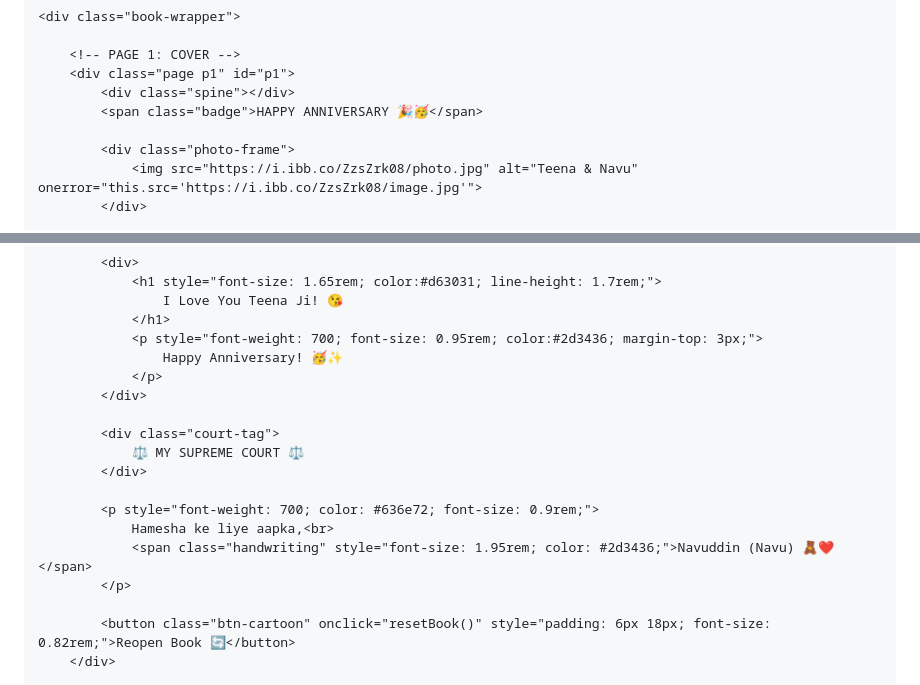
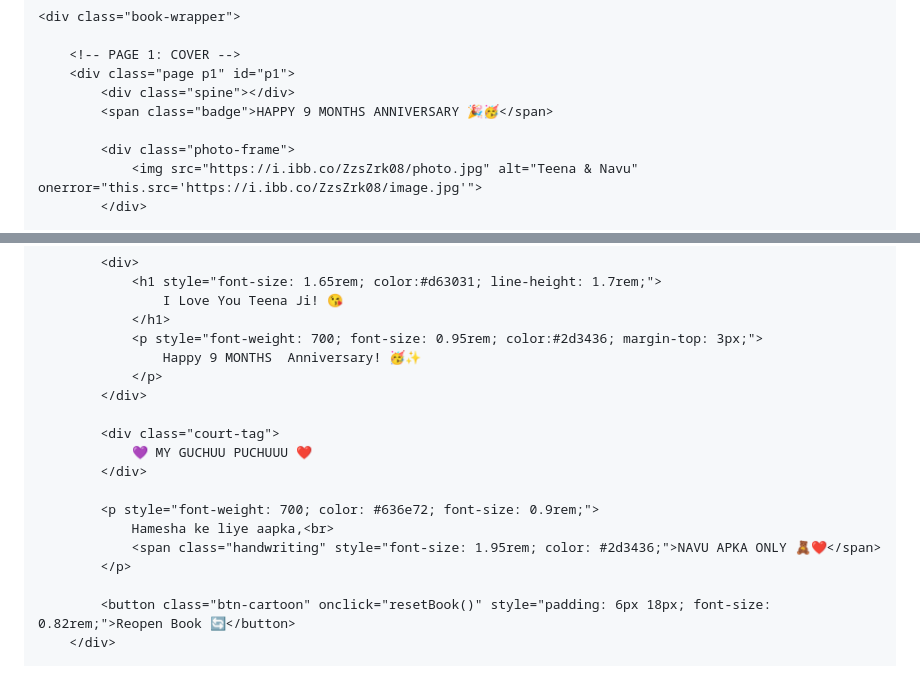
Before and after one commit to naivedhyasoni6-dot/HAPPY-9-MONTHS-ANNIVERSARY.-, a Markdown page: README.md, 2 parts joined by grey strips. Rendered like a GitHub page.

```diff
--- a/README.md
+++ b/README.md
@@ -269,7 +269,7 @@
         <!-- PAGE 1: COVER -->
         <div class="page p1" id="p1">
             <div class="spine"></div>
-            <span class="badge">HAPPY ANNIVERSARY 🎉🥳</span>
+            <span class="badge">HAPPY 9 MONTHS ANNIVERSARY 🎉🥳</span>
 
             <div class="photo-frame">
                 <img src="https://i.ibb.co/ZzsZrk08/photo.jpg" alt="Teena & Navu" onerror="this.src='https://i.ibb.co/ZzsZrk08/image.jpg'">
@@ -366,17 +366,17 @@
                     I Love You Teena Ji! 😘
                 </h1>
                 <p style="font-weight: 700; font-size: 0.95rem; color:#2d3436; margin-top: 3px;">
-                    Happy Anniversary! 🥳✨
+                    Happy 9 MONTHS  Anniversary! 🥳✨
                 </p>
             </div>
 
             <div class="court-tag">
-                ⚖️ MY SUPREME COURT ⚖️
+                💜 MY GUCHUU PUCHUUU ❤️
             </div>
 
             <p style="font-weight: 700; color: #636e72; font-size: 0.9rem;">
                 Hamesha ke liye aapka,<br>
-                <span class="handwriting" style="font-size: 1.95rem; color: #2d3436;">Navuddin (Navu) 🧸❤️</span>
+                <span class="handwriting" style="font-size: 1.95rem; color: #2d3436;">NAVU APKA ONLY 🧸❤️</span>
             </p>
 
             <button class="btn-cartoon" onclick="resetBook()" style="padding: 6px 18px; font-size: 0.82rem;">Reopen Book 🔄</button>
```
